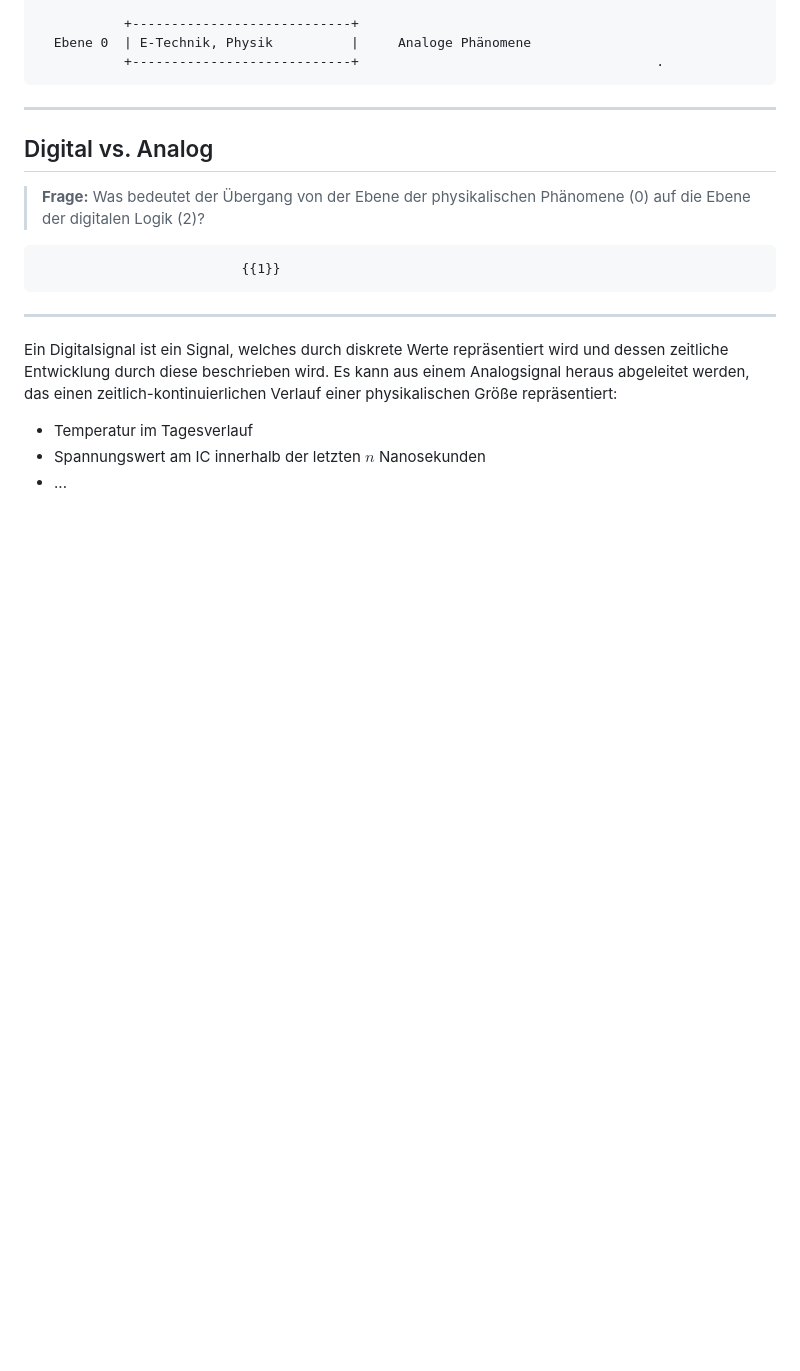
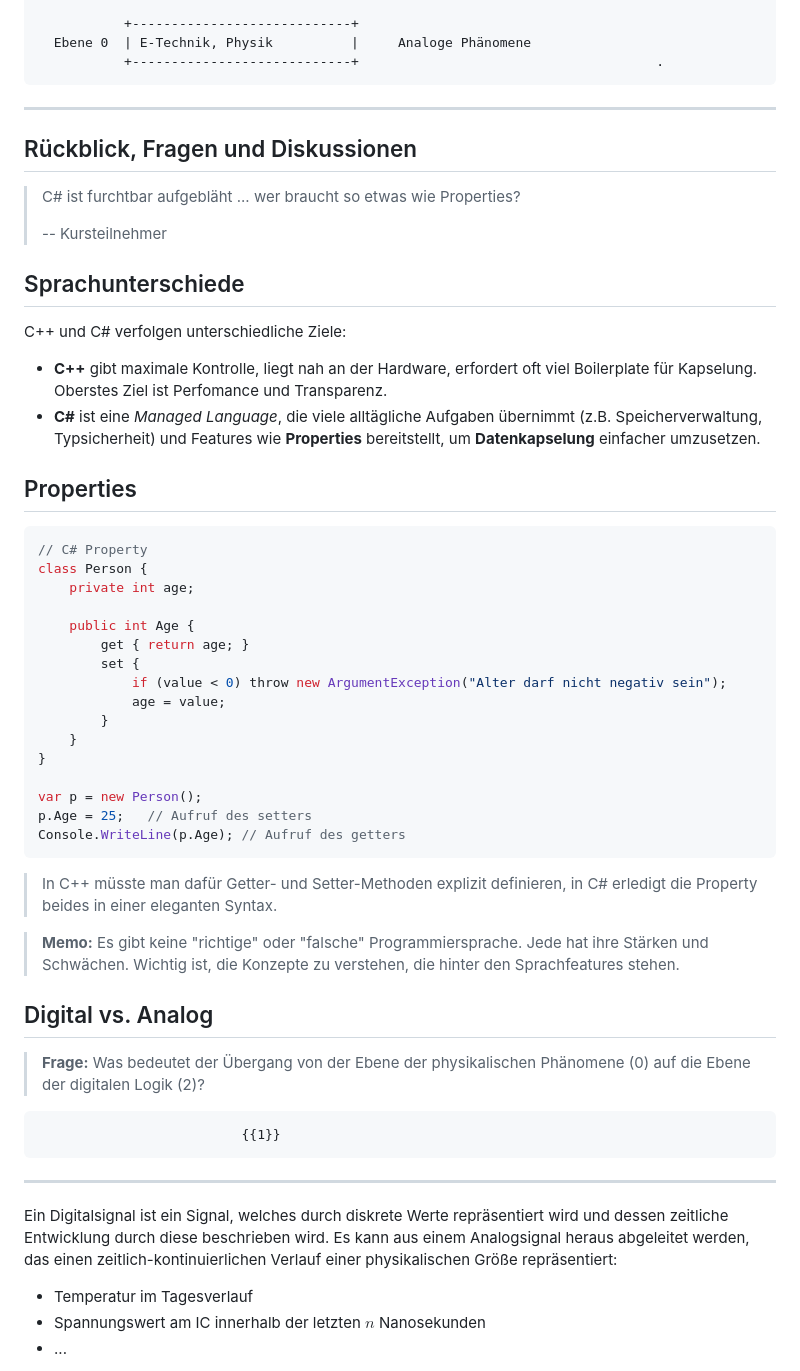
Before and after one commit to TUBAF-IfI-LiaScript/VL_EingebetteteSysteme, a Markdown page: 02_BoolscheAlgebra.md, the part around the change. GitHub-like rendering; blank space fills up the shorter version.

Commit message:
Add discussion part

````diff
--- a/02_BoolscheAlgebra.md
+++ b/02_BoolscheAlgebra.md
@@ -76,6 +76,48 @@ style="width: 80%; min-width: 420px; max-width: 720px;"
 ```
 
 ---------------------------------------------------------------------
+
+## Rückblick, Fragen und Diskussionen
+
+> C# ist furchtbar aufgebläht ... wer braucht so etwas wie Properties?
+>
+> -- Kursteilnehmer
+
+Sprachunterschiede
+-------------------
+
+C++ und C# verfolgen unterschiedliche Ziele:
+
+- **C++** gibt maximale Kontrolle, liegt nah an der Hardware, erfordert oft viel Boilerplate für Kapselung. Oberstes Ziel ist Perfomance und Transparenz.
+- **C#** ist eine *Managed Language*, die viele alltägliche Aufgaben übernimmt (z.B. Speicherverwaltung, Typsicherheit) und Features wie **Properties** bereitstellt, um **Datenkapselung** einfacher umzusetzen.
+
+
+Properties
+-------------------
+
+```csharp
+// C# Property
+class Person {
+    private int age;
+
+    public int Age {
+        get { return age; }
+        set {
+            if (value < 0) throw new ArgumentException("Alter darf nicht negativ sein");
+            age = value;
+        }
+    }
+}
+
+var p = new Person();
+p.Age = 25;   // Aufruf des setters
+Console.WriteLine(p.Age); // Aufruf des getters
+```
+
+> In C++ müsste man dafür Getter- und Setter-Methoden explizit definieren, in C# erledigt die Property beides in einer eleganten Syntax.
+
+> **Memo:** Es gibt keine "richtige" oder "falsche" Programmiersprache. Jede hat ihre Stärken und Schwächen. Wichtig ist, die Konzepte zu verstehen, die hinter den Sprachfeatures stehen.
+
 
 ## Digital vs. Analog
 
````
